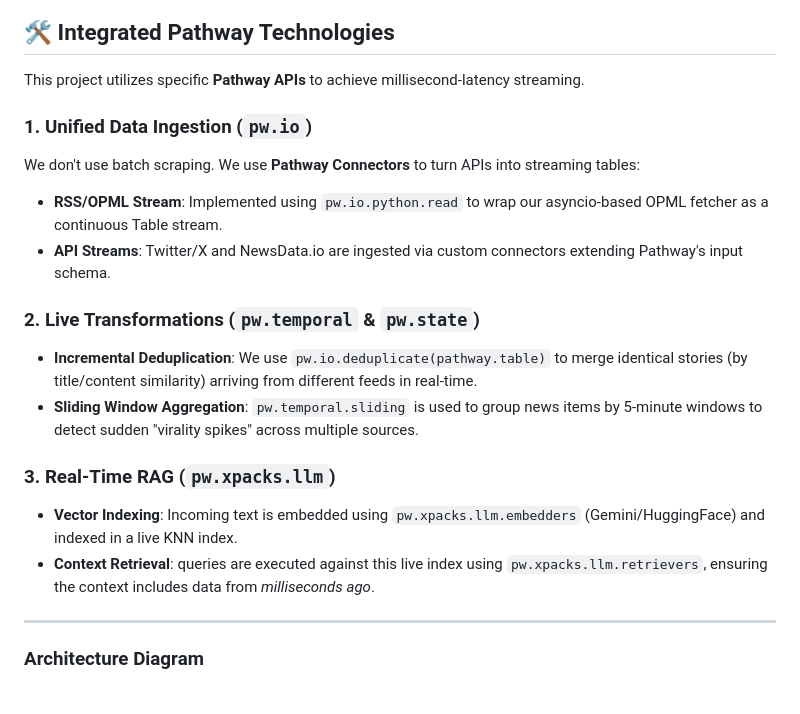
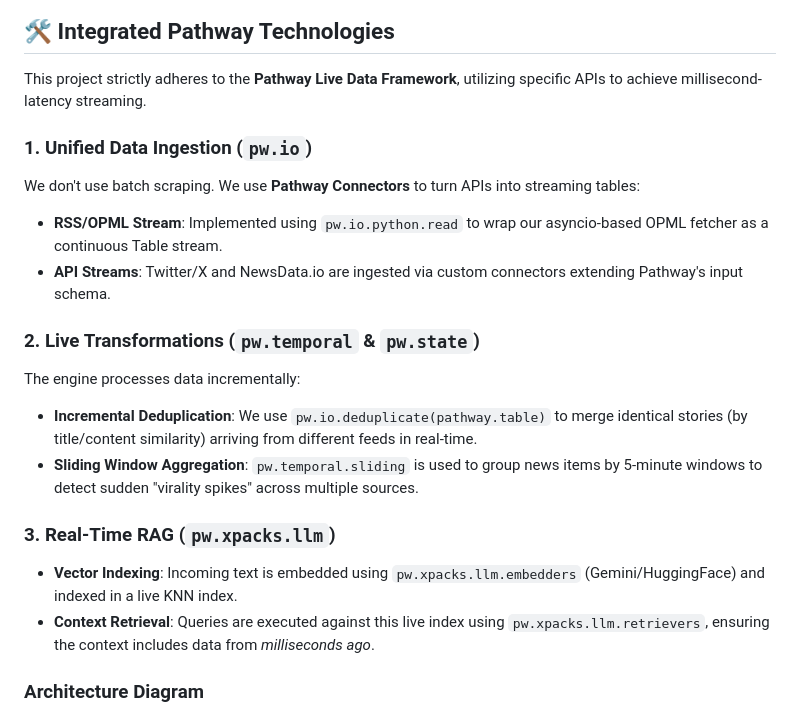
Before and after one commit to atharvavdeo/LiveAnalyst_Pathway, a Markdown page: README.md, the part around one of its changes. Drawn GitHub-style.

````diff
--- a/README.md
+++ b/README.md
@@ -99,7 +52,7 @@ This subsystem ensures that the platform has access to a massive, uncensored str
 
 ## 🛠️ Integrated Pathway Technologies
 
-This project utilizes specific **Pathway APIs** to achieve millisecond-latency streaming.
+This project strictly adheres to the **Pathway Live Data Framework**, utilizing specific APIs to achieve millisecond-latency streaming.
 
 ### 1. Unified Data Ingestion (`pw.io`)
 We don't use batch scraping. We use **Pathway Connectors** to turn APIs into streaming tables:
@@ -107,14 +60,13 @@ We don't use batch scraping. We use **Pathway Connectors** to turn APIs into str
 *   **API Streams**: Twitter/X and NewsData.io are ingested via custom connectors extending Pathway's input schema.
 
 ### 2. Live Transformations (`pw.temporal` & `pw.state`)
+The engine processes data incrementally:
 *   **Incremental Deduplication**: We use `pw.io.deduplicate(pathway.table)` to merge identical stories (by title/content similarity) arriving from different feeds in real-time.
 *   **Sliding Window Aggregation**: `pw.temporal.sliding` is used to group news items by 5-minute windows to detect sudden "virality spikes" across multiple sources.
 
 ### 3. Real-Time RAG (`pw.xpacks.llm`)
 *   **Vector Indexing**: Incoming text is embedded using `pw.xpacks.llm.embedders` (Gemini/HuggingFace) and indexed in a live KNN index.
-*   **Context Retrieval**: queries are executed against this live index using `pw.xpacks.llm.retrievers`, ensuring the context includes data from *milliseconds ago*.
-
----
+*   **Context Retrieval**: Queries are executed against this live index using `pw.xpacks.llm.retrievers`, ensuring the context includes data from *milliseconds ago*.
 
 ### Architecture Diagram
 ```mermaid
````
Also changed, not shown: other parts of README.md (+0 -47 lines).
